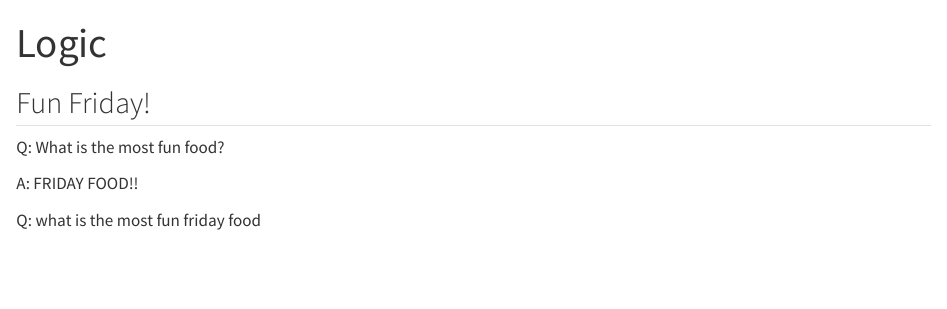
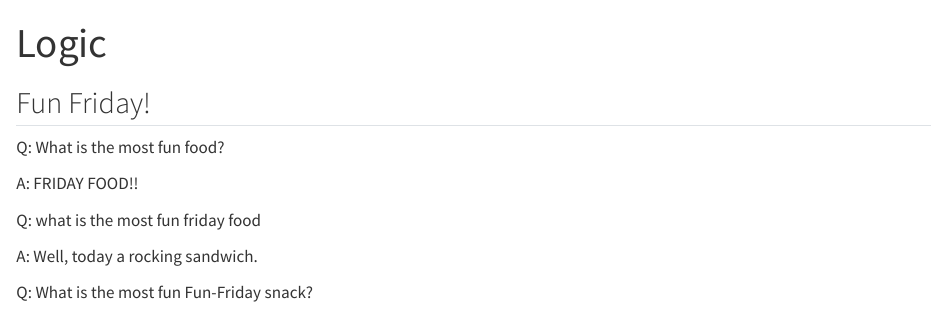
Before and after one commit to jilliannallison/eds_212_day5b_logic, a Quarto document (eds_212_day5b_logic.qmd): the page in a window 1100 px wide, from its top. Rendered offline with R 4.5, knitr and Pandoc in place of Quarto, with nearby package versions.

Commit message:
Added new question

```diff
--- a/eds_212_day5b_logic.qmd
+++ b/eds_212_day5b_logic.qmd
@@ -11,3 +11,7 @@ Q: What is the most fun food?
 A: FRIDAY FOOD!!
 
 Q: what is the most fun friday food
+
+A: Well, today a rocking sandwich.
+
+Q: What is the most fun Fun-Friday snack?
```
